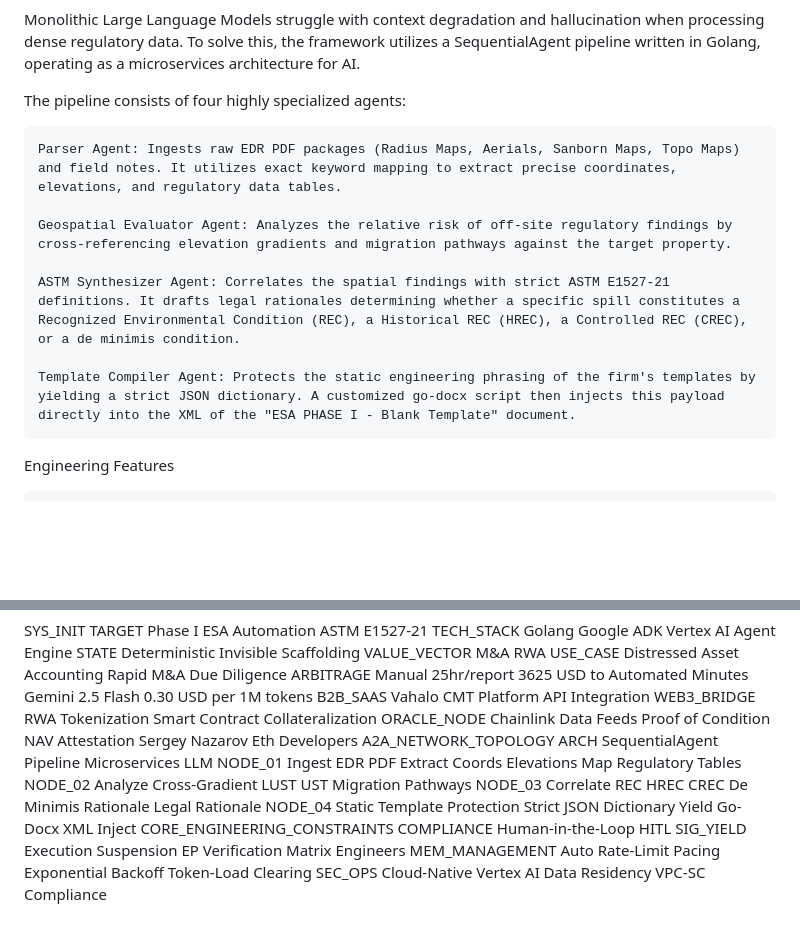
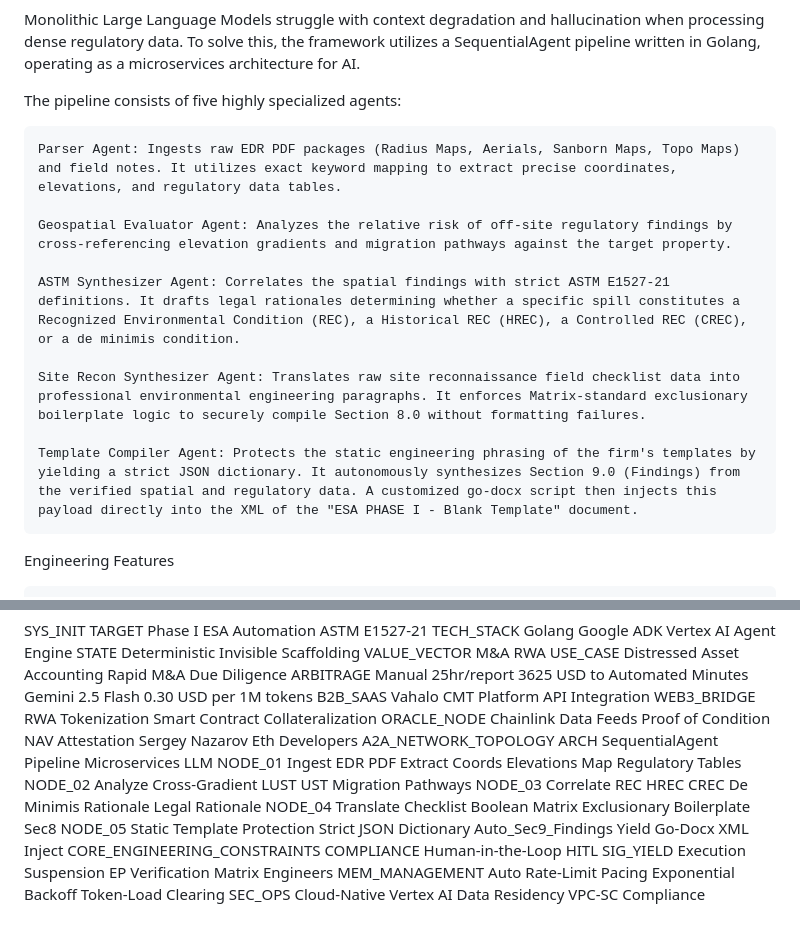
Before and after one commit to alex-cyr/matrix-esa-agent, a Markdown page: README.md, 2 parts joined by grey strips. Drawn GitHub-style; blank space fills up the shorter version.

Commit message:
Update README architecture and Template Compiler SKILL for autonomous Section 9 generation

```diff
--- a/README.md
+++ b/README.md
@@ -21,7 +21,7 @@ Architecture: Agent-to-Agent (A2A) Network
 
 Monolithic Large Language Models struggle with context degradation and hallucination when processing dense regulatory data. To solve this, the framework utilizes a SequentialAgent pipeline written in Golang, operating as a microservices architecture for AI.
 
-The pipeline consists of four highly specialized agents:
+The pipeline consists of five highly specialized agents:
 
     Parser Agent: Ingests raw EDR PDF packages (Radius Maps, Aerials, Sanborn Maps, Topo Maps) and field notes. It utilizes exact keyword mapping to extract precise coordinates, elevations, and regulatory data tables.
 
@@ -29,7 +29,9 @@ The pipeline consists of four highly specialized agents:
 
     ASTM Synthesizer Agent: Correlates the spatial findings with strict ASTM E1527-21 definitions. It drafts legal rationales determining whether a specific spill constitutes a Recognized Environmental Condition (REC), a Historical REC (HREC), a Controlled REC (CREC), or a de minimis condition.
 
-    Template Compiler Agent: Protects the static engineering phrasing of the firm's templates by yielding a strict JSON dictionary. A customized go-docx script then injects this payload directly into the XML of the "ESA PHASE I - Blank Template" document.
+    Site Recon Synthesizer Agent: Translates raw site reconnaissance field checklist data into professional environmental engineering paragraphs. It enforces Matrix-standard exclusionary boilerplate logic to securely compile Section 8.0 without formatting failures.
+
+    Template Compiler Agent: Protects the static engineering phrasing of the firm's templates by yielding a strict JSON dictionary. It autonomously synthesizes Section 9.0 (Findings) from the verified spatial and regulatory data. A customized go-docx script then injects this payload directly into the XML of the "ESA PHASE I - Blank Template" document.
 
 Engineering Features
 
@@ -42,5 +44,5 @@ Engineering Features
 
 
 SYS_INIT TARGET Phase I ESA Automation ASTM E1527-21 TECH_STACK Golang Google ADK Vertex AI Agent Engine STATE Deterministic Invisible Scaffolding VALUE_VECTOR M&A RWA USE_CASE Distressed Asset Accounting Rapid M&A Due Diligence ARBITRAGE Manual 25hr/report 3625 USD to Automated Minutes Gemini 2.5 Flash 0.30 USD per 1M tokens B2B_SAAS Vahalo CMT Platform API Integration WEB3_BRIDGE RWA Tokenization Smart Contract Collateralization ORACLE_NODE Chainlink Data Feeds Proof of Condition NAV Attestation Sergey Nazarov Eth Developers
-A2A_NETWORK_TOPOLOGY ARCH SequentialAgent Pipeline Microservices LLM NODE_01 Ingest EDR PDF Extract Coords Elevations Map Regulatory Tables NODE_02 Analyze Cross-Gradient LUST UST Migration Pathways NODE_03 Correlate REC HREC CREC De Minimis Rationale Legal Rationale NODE_04 Static Template Protection Strict JSON Dictionary Yield Go-Docx XML Inject
+A2A_NETWORK_TOPOLOGY ARCH SequentialAgent Pipeline Microservices LLM NODE_01 Ingest EDR PDF Extract Coords Elevations Map Regulatory Tables NODE_02 Analyze Cross-Gradient LUST UST Migration Pathways NODE_03 Correlate REC HREC CREC De Minimis Rationale Legal Rationale NODE_04 Translate Checklist Boolean Matrix Exclusionary Boilerplate Sec8 NODE_05 Static Template Protection Strict JSON Dictionary Auto_Sec9_Findings Yield Go-Docx XML Inject
 CORE_ENGINEERING_CONSTRAINTS COMPLIANCE Human-in-the-Loop HITL SIG_YIELD Execution Suspension EP Verification Matrix Engineers MEM_MANAGEMENT Auto Rate-Limit Pacing Exponential Backoff Token-Load Clearing SEC_OPS Cloud-Native Vertex AI Data Residency VPC-SC Compliance
```
Also changed, not shown: 1 other file.
